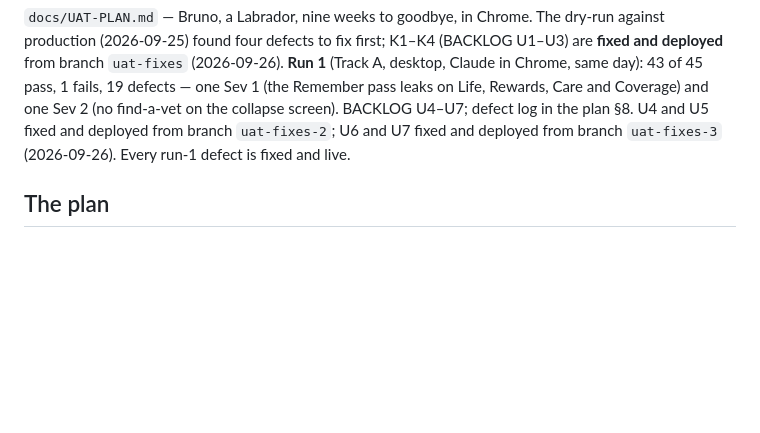
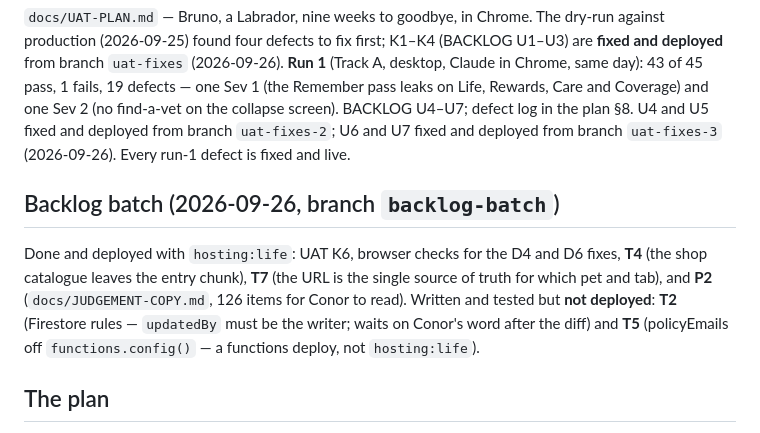
Before and after one commit to FlawlessIQ/PetUwrite, a Markdown page: docs/ROADMAP.md, the part around the change. Rendered like a GitHub page; blank space fills up the shorter version.

Commit message:
ROADMAP: the backlog batch
Co-Authored-By: Claude Opus 5.5 <noreply@anthropic.com>

```diff
--- a/docs/ROADMAP.md
+++ b/docs/ROADMAP.md
@@ -196,6 +196,14 @@ day): 43 of 45 pass, 1 fails, 19 defects — one Sev 1 (the Remember pass leaks
 Coverage) and one Sev 2 (no find-a-vet on the collapse screen). BACKLOG U4–U7; defect log in the plan §8. U4 and U5 fixed and deployed from branch `uat-fixes-2`; U6 and U7 fixed and deployed from branch
 `uat-fixes-3` (2026-09-26). Every run-1 defect is fixed and live.
 
+## Backlog batch (2026-09-26, branch `backlog-batch`)
+
+Done and deployed with `hosting:life`: UAT K6, browser checks for the D4 and D6 fixes, **T4** (the shop
+catalogue leaves the entry chunk), **T7** (the URL is the single source of truth for which pet and tab),
+and **P2** (`docs/JUDGEMENT-COPY.md`, 126 items for Conor to read). Written and tested but **not
+deployed**: **T2** (Firestore rules — `updatedBy` must be the writer; waits on Conor's word after the
+diff) and **T5** (policyEmails off `functions.config()` — a functions deploy, not `hosting:life`).
+
 ## The plan
 
 **`docs/EXECUTION-PLAN.md`** (2026-09-24) sequences everything remaining into four tracks: what
```
